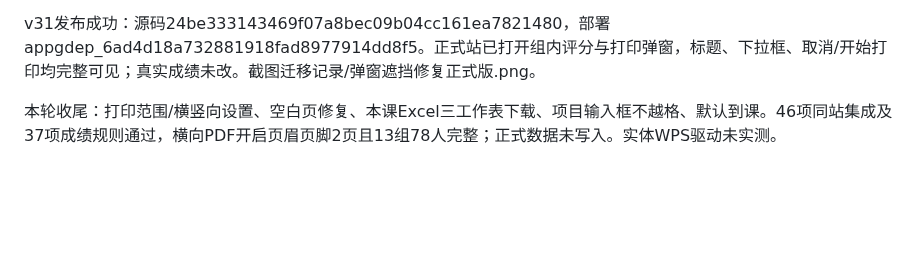
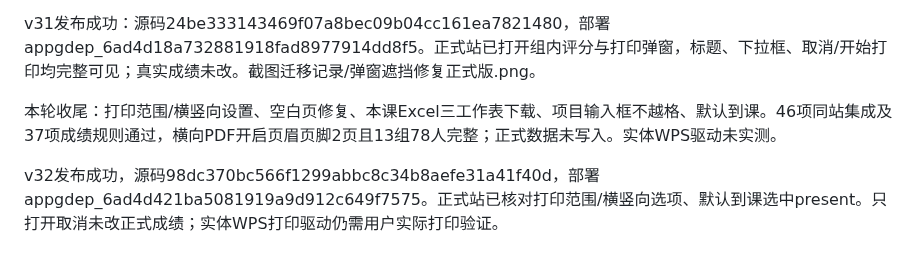
Before and after one commit to zcq19991029/jiafenxitong, a Markdown page: 项目交接.md, the part around the change. Rendered like a GitHub page; blank space fills up the shorter version.

Commit message:
Record v32 printing and attendance release

```diff
--- a/项目交接.md
+++ b/项目交接.md
@@ -94,3 +94,5 @@ XLSX/XLS/ODS导入、模板和全部班级名单导出已接入，保留CSV/TSV
 v31发布成功：源码24be333143469f07a8bec09b04cc161ea7821480，部署appgdep_6ad4d18a732881918fad8977914dd8f5。正式站已打开组内评分与打印弹窗，标题、下拉框、取消/开始打印均完整可见；真实成绩未改。截图迁移记录/弹窗遮挡修复正式版.png。
 
 本轮收尾：打印范围/横竖向设置、空白页修复、本课Excel三工作表下载、项目输入框不越格、默认到课。46项同站集成及37项成绩规则通过，横向PDF开启页眉页脚2页且13组78人完整；正式数据未写入。实体WPS驱动未实测。
+
+v32发布成功，源码98dc370bc566f1299abbc8c34b8aefe31a41f40d，部署appgdep_6ad4d421ba5081919a9d912c649f7575。正式站已核对打印范围/横竖向选项、默认到课选中present。只打开取消未改正式成绩；实体WPS打印驱动仍需用户实际打印验证。
```
